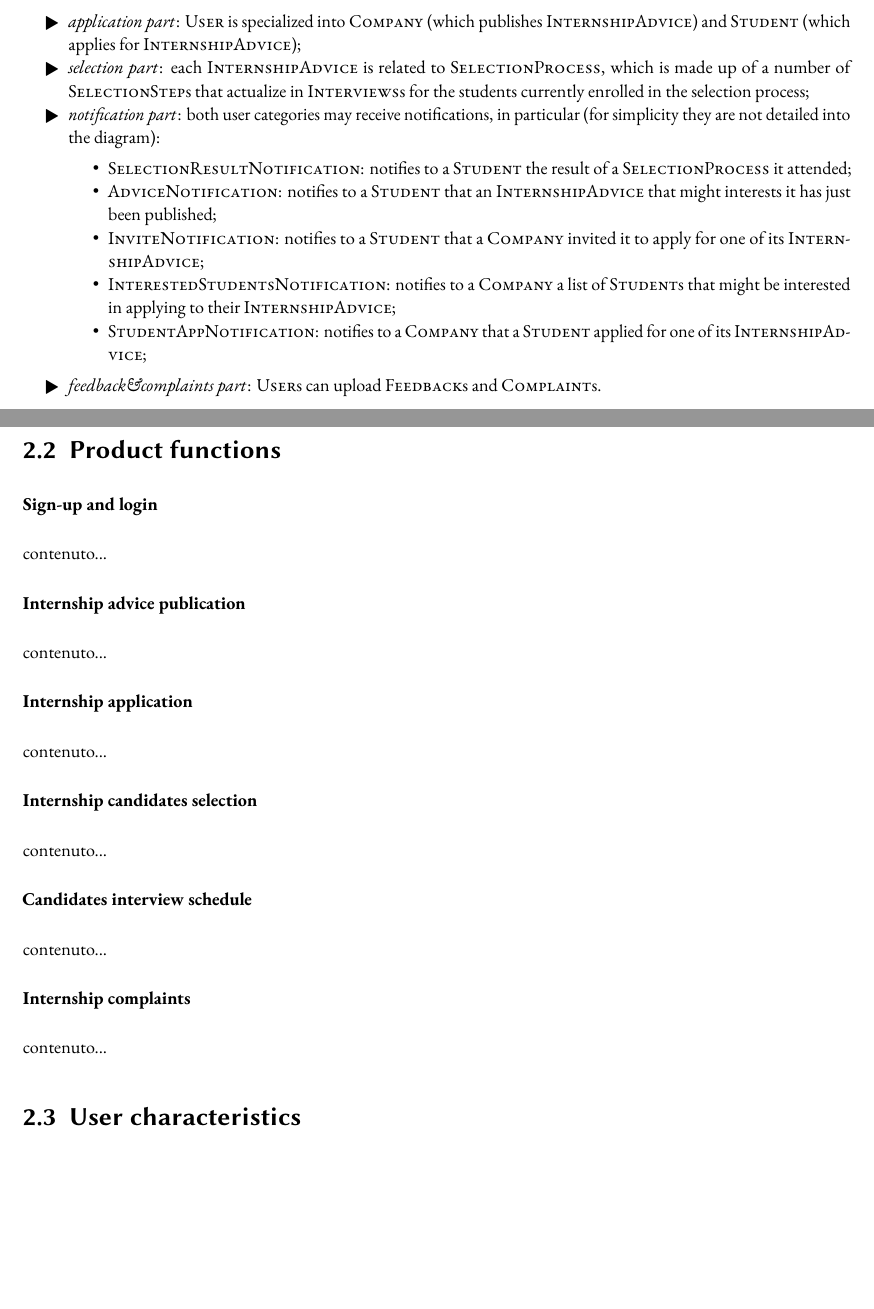
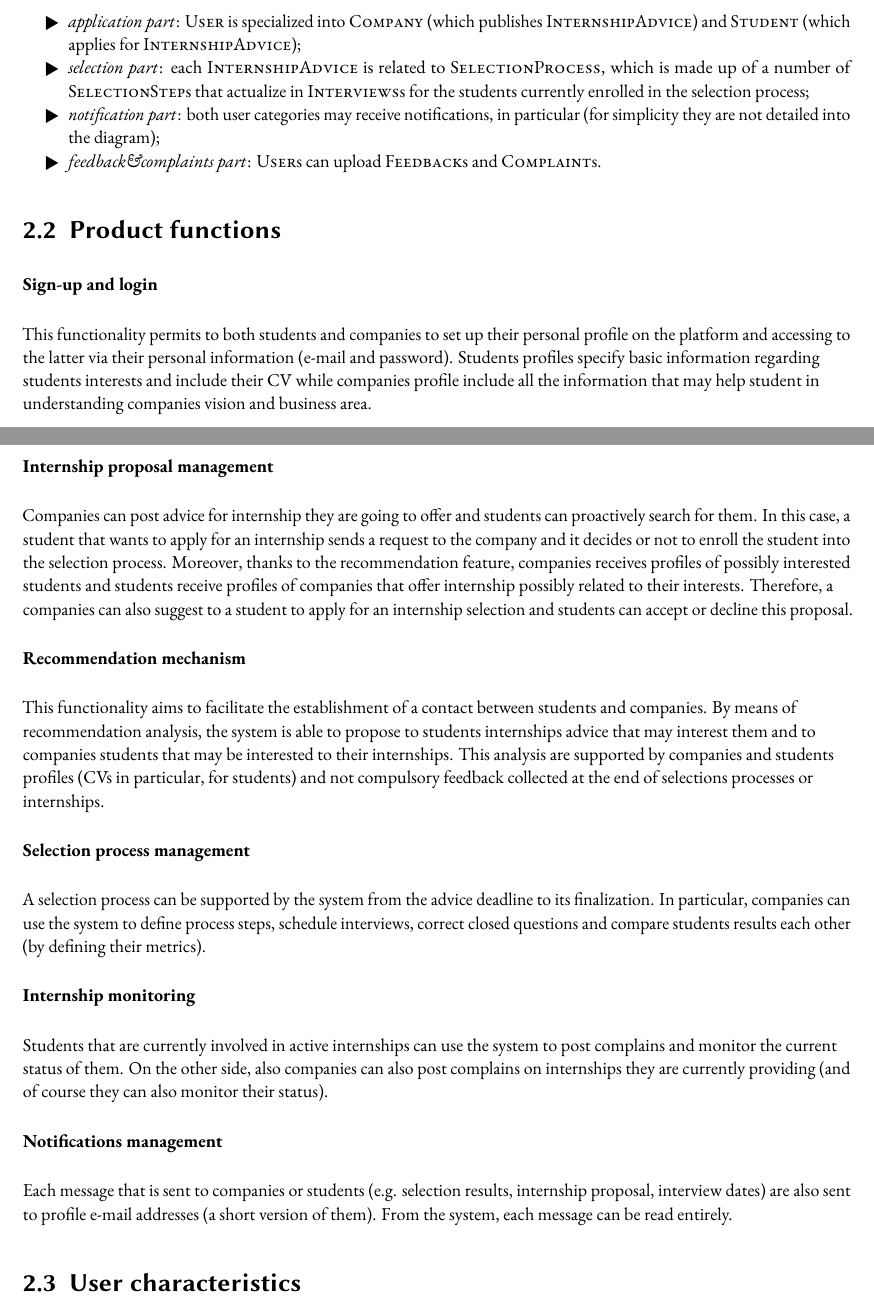
Before and after one commit to ImAndreaBellani/RASD-DD-Project-2025-Bellani-Capellino, a LaTeX thesis (Work in progress stuff/RASD (WORK IN PROGRESS)/main.tex, which reads Work in progress stuff/RASD (WORK IN PROGRESS)/chapters/introduction.tex, Work in progress stuff/RASD (WORK IN PROGRESS)/chapters/options.tex): two parts of pages 11 and 12 of 43, joined at a grey line, cut so that both start at the same text, the shorter picture padded with empty space. The pictures show the PDF file Work in progress stuff/RASD (WORK IN PROGRESS)/main.pdf that the author committed with the source.

Commit message:
Product functions and other additions of some previously missing parts of RASD

```diff
--- a/Work in progress stuff/RASD (WORK IN PROGRESS)/chapters/introduction.tex
+++ b/Work in progress stuff/RASD (WORK IN PROGRESS)/chapters/introduction.tex
@@ -24,0 +42 @@
+					[SP5] Students apply for an internship
--- a/Work in progress stuff/RASD (WORK IN PROGRESS)/chapters/options.tex
+++ b/Work in progress stuff/RASD (WORK IN PROGRESS)/chapters/options.tex
@@ -52,11 +52,11 @@
 			\end{flushleft}
 			\textbf{The company proposes to a student to apply for one of its internships}
 			\begin{flushleft}
-				contenuto...
+				The company FinestraMI consults its list of recommended students for Window Restore and send a proposal to Bob Jones (by clicking on the dedicated button). Soon after the system sends a notification of the proposal to Bob.
 			\end{flushleft}
 			\textbf{Student accepts an internship proposal}
 			\begin{flushleft}
-				contenuto...
+				Bob receives an email regarding Window Restore proposal (of the company FinestraMI), then Bob logs into the platform, navigates to the notification section, open the notification regarding the proposal and clicks on the accept button.
 			\end{flushleft}
 			\textbf{The application deadline expires and the selection process is configured}
 			\begin{flushleft}
@@ -95,40 +95,33 @@
 			\begin{itemize}
 				\item \emph{application part}: \textsc{User} is specialized into \textsc{Company} (which publishes \textsc{InternshipAdvice}) and \textsc{Student} (which applies for \textsc{InternshipAdvice});
 				\item \emph{selection part}: each \textsc{InternshipAdvice} is related to \textsc{SelectionProcess}, which is made up of a number of \textsc{SelectionStep}s that actualize in \textsc{Interviews}s for the students currently enrolled in the selection process;
-				\item \emph{notification part}: both user categories may receive notifications, in particular (for simplicity they are not detailed into the diagram):
-					\begin{itemize}
-						\item \textsc{SelectionResultNotification}: notifies to a \textsc{Student} the result of a \textsc{SelectionProcess} it attended;
-						\item \textsc{AdviceNotification}: notifies to a \textsc{Student} that an \textsc{InternshipAdvice} that might interests it has just been published;
-						\item \textsc{InviteNotification}: notifies to a \textsc{Student} that a \textsc{Company} invited it to apply for one of its \textsc{InternshipAdvice};
-						\item \textsc{InterestedStudentsNotification}: notifies to a \textsc{Company} a list of \textsc{Student}s that might be interested in applying to their \textsc{InternshipAdvice};
-						\item \textsc{StudentAppNotification}: notifies to a \textsc{Company} that a \textsc{Student} applied for one of its \textsc{InternshipAdvice};
-					\end{itemize}
+				\item \emph{notification part}: both user categories may receive notifications, in particular (for simplicity they are not detailed into the diagram);
 				\item \emph{feedback\&complaints part}: \textsc{User}s can upload \textsc{Feedback}s and \textsc{Complaint}s.
 			\end{itemize}
 	\section{Product functions}
 		\textbf{Sign-up and login}
 			\begin{flushleft}
-				contenuto...
+				This functionality permits to both students and companies to set up their personal profile on the platform and accessing to the latter via their personal information (e-mail and password). Students profiles specify basic information regarding students interests and include their CV while companies profile include all the information that may help student in understanding companies vision and business area.
 			\end{flushleft}
-		\textbf{Internship advice publication}
+		\textbf{Internship proposal management}
 			\begin{flushleft}
-				contenuto...
+				Companies can post advice for internship they are going to offer and students can proactively search for them. In this case, a student that wants to apply for an internship sends a request to the company and it decides or not to enroll the student into the selection process. Moreover, thanks to the recommendation feature, companies receives profiles of possibly interested students and students receive profiles of companies that offer internship possibly related to their interests. Therefore, a companies can also suggest to a student to apply for an internship selection and students can accept or decline this proposal.
 			\end{flushleft}
-		\textbf{Internship application}
+		\textbf{Recommendation mechanism}
 			\begin{flushleft}
-				contenuto...
+				This functionality aims to facilitate the establishment of a contact between students and companies. By means of recommendation analysis, the system is able to propose to students internships advice that may interest them and to companies students that may be interested to their internships. This analysis are supported by companies and students profiles (CVs in particular, for students) and not compulsory feedback collected at the end of selections processes or internships.
 			\end{flushleft}
-		\textbf{Internship candidates selection}
+		\textbf{Selection process management}
 			\begin{flushleft}
-				contenuto...
+				A selection process can be supported by the system from the advice deadline to its finalization. In particular, companies can use the system to define process steps, schedule interviews, correct closed questions and compare students results each other (by defining their metrics).
 			\end{flushleft}
-		\textbf{Candidates interview schedule}
+		\textbf{Internship monitoring}
 			\begin{flushleft}
-				contenuto...
+				Students that are currently involved in active internships can use the system to post complains and monitor the current status of them. On the other side, also companies can also post complains on internships they are currently providing (and of course they can also monitor their status).
 			\end{flushleft}
-		\textbf{Internship complaints}
+		\textbf{Notifications management}
 			\begin{flushleft}
-				contenuto...
+				Each message that is sent to companies or students (e.g. selection results, internship proposal, interview dates) are also sent to profile e-mail addresses (a short version of them). From the system, each message can be read entirely.
 			\end{flushleft}
 	\section{User characteristics}
 	\section{Assumptions, dependencies and constraints}
```
Also changed, not shown: Work in progress stuff/RASD (WORK IN PROGRESS)/main.tex (+1 -1 lines), Work in progress stuff/Phenomena.pdf (deleted), Work in progress stuff/RASD (WORK IN PROGRESS)/main.pdf, Work in progress stuff/RASD (WORK IN PROGRESS)/chapters/introduction.tex (61 more changed lines), 29 other files.
